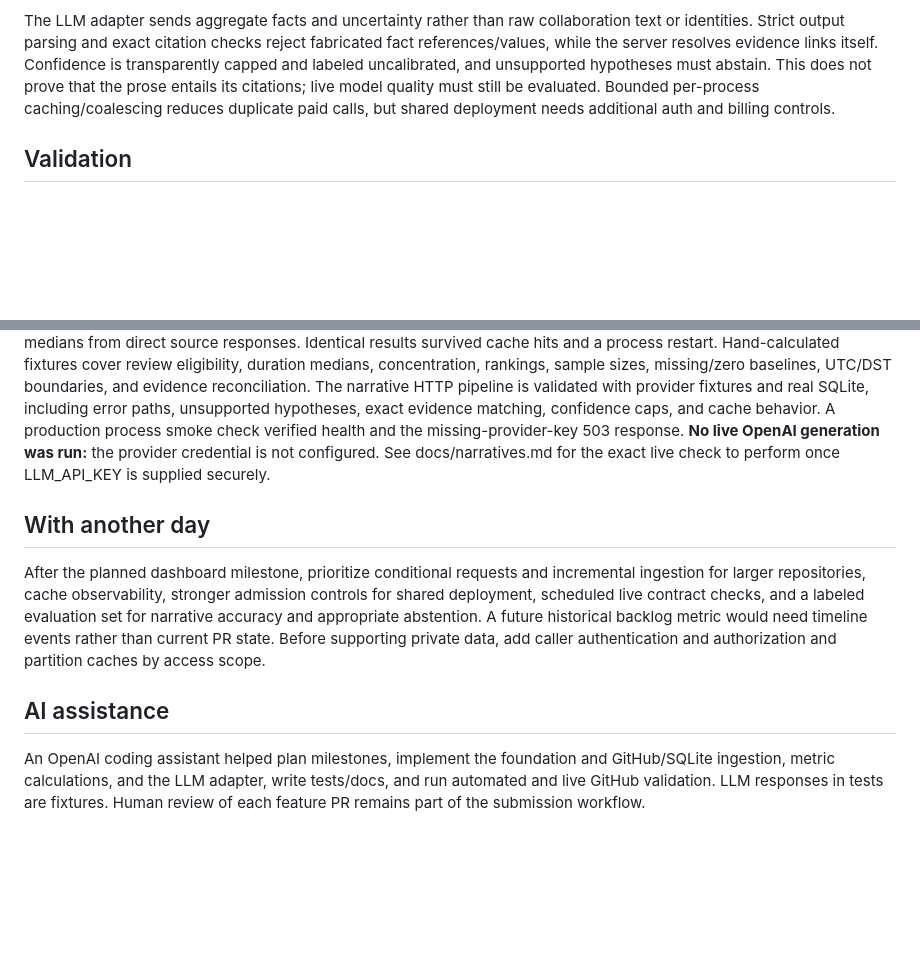
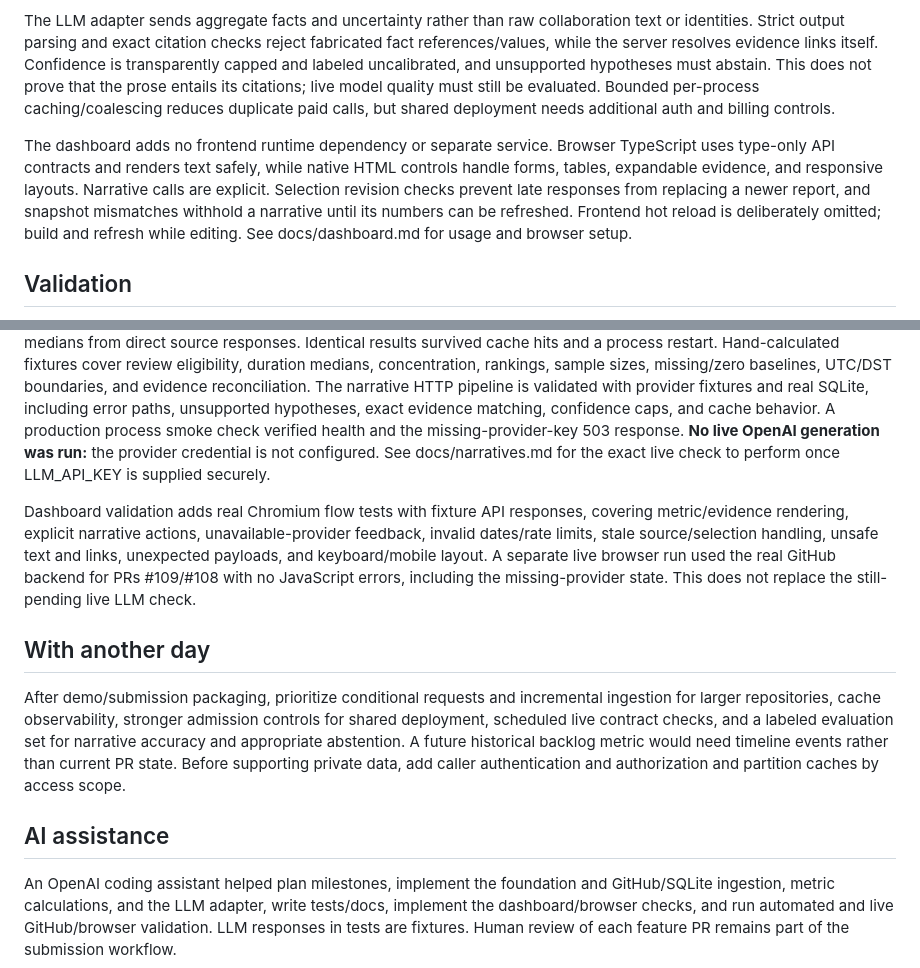
Before and after one commit to crazycrafters/Loop-Home-Assignment, a Markdown page: NOTES.md, 2 parts joined by grey strips. Drawn GitHub-style; blank space fills up the shorter version.

```diff
--- a/NOTES.md
+++ b/NOTES.md
@@ -41,6 +41,14 @@ abstain. This does not prove that the prose entails its citations; live model qu
 must still be evaluated. Bounded per-process caching/coalescing reduces duplicate
 paid calls, but shared deployment needs additional auth and billing controls.
 
+The dashboard adds no frontend runtime dependency or separate service. Browser
+TypeScript uses type-only API contracts and renders text safely, while native
+HTML controls handle forms, tables, expandable evidence, and responsive layouts.
+Narrative calls are explicit. Selection revision checks prevent late responses
+from replacing a newer report, and snapshot mismatches withhold a narrative until
+its numbers can be refreshed. Frontend hot reload is deliberately omitted; build
+and refresh while editing. See docs/dashboard.md for usage and browser setup.
+
 ## Validation
 
 Automated tests cover upstream paging/errors/limits, period boundaries and backlog,
@@ -62,9 +70,16 @@ missing-provider-key 503 response. **No live OpenAI generation was run:** the
 provider credential is not configured. See docs/narratives.md for the exact live
 check to perform once LLM_API_KEY is supplied securely.
 
+Dashboard validation adds real Chromium flow tests with fixture API responses,
+covering metric/evidence rendering, explicit narrative actions, unavailable-provider
+feedback, invalid dates/rate limits, stale source/selection handling, unsafe text and
+links, unexpected payloads, and keyboard/mobile layout. A separate live browser run
+used the real GitHub backend for PRs #109/#108 with no JavaScript errors, including
+the missing-provider state. This does not replace the still-pending live LLM check.
+
 ## With another day
 
-After the planned dashboard milestone, prioritize conditional
+After demo/submission packaging, prioritize conditional
 requests and incremental ingestion for larger repositories, cache observability,
 stronger admission controls for shared deployment, scheduled live contract checks,
 and a labeled evaluation set for narrative accuracy and appropriate abstention.
@@ -76,5 +91,6 @@ and partition caches by access scope.
 
 An OpenAI coding assistant helped plan milestones, implement the foundation and
 GitHub/SQLite ingestion, metric calculations, and the LLM adapter, write tests/docs,
-and run automated and live GitHub validation. LLM responses in tests are fixtures.
+implement the dashboard/browser checks, and run automated and live GitHub/browser
+validation. LLM responses in tests are fixtures.
 Human review of each feature PR remains part of the submission workflow.
```
Also changed, not shown: README.md (+20 -8 lines), docs/dashboard.md (added, +88 -0 lines).
